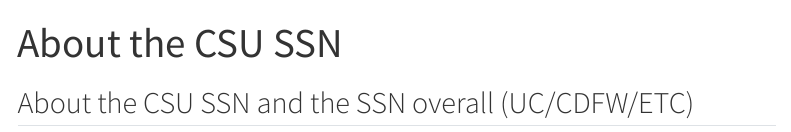
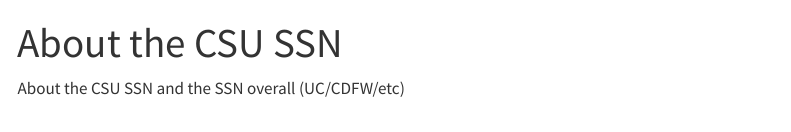
Before and after one commit to csu-ssn/csu-ssn.github.io, a Quarto document (about.qmd): the page in a window 1100 px wide, from its top. Rendered offline with R 4.5, knitr and Pandoc in place of Quarto, with nearby package versions; menus at the side of the page are left out.

Commit message:
Minor theme updates.

```diff
--- a/_quarto.yml
+++ b/_quarto.yml
@@ -5,6 +5,7 @@ project:
 website:
   title: "CSU Sentinel Sites for Nature"
   navbar:
+    background: darkgreen
     left:
       - href: about.qmd
         text: About
--- a/about.qmd
+++ b/about.qmd
@@ -3,4 +3,4 @@ title: "About the CSU SSN"
 format: html
 ---
 
-## About the CSU SSN and the SSN overall (UC/CDFW/ETC)
+About the CSU SSN and the SSN overall (UC/CDFW/etc)
```
Also changed, not shown: docs/search.json, 7 other files.
